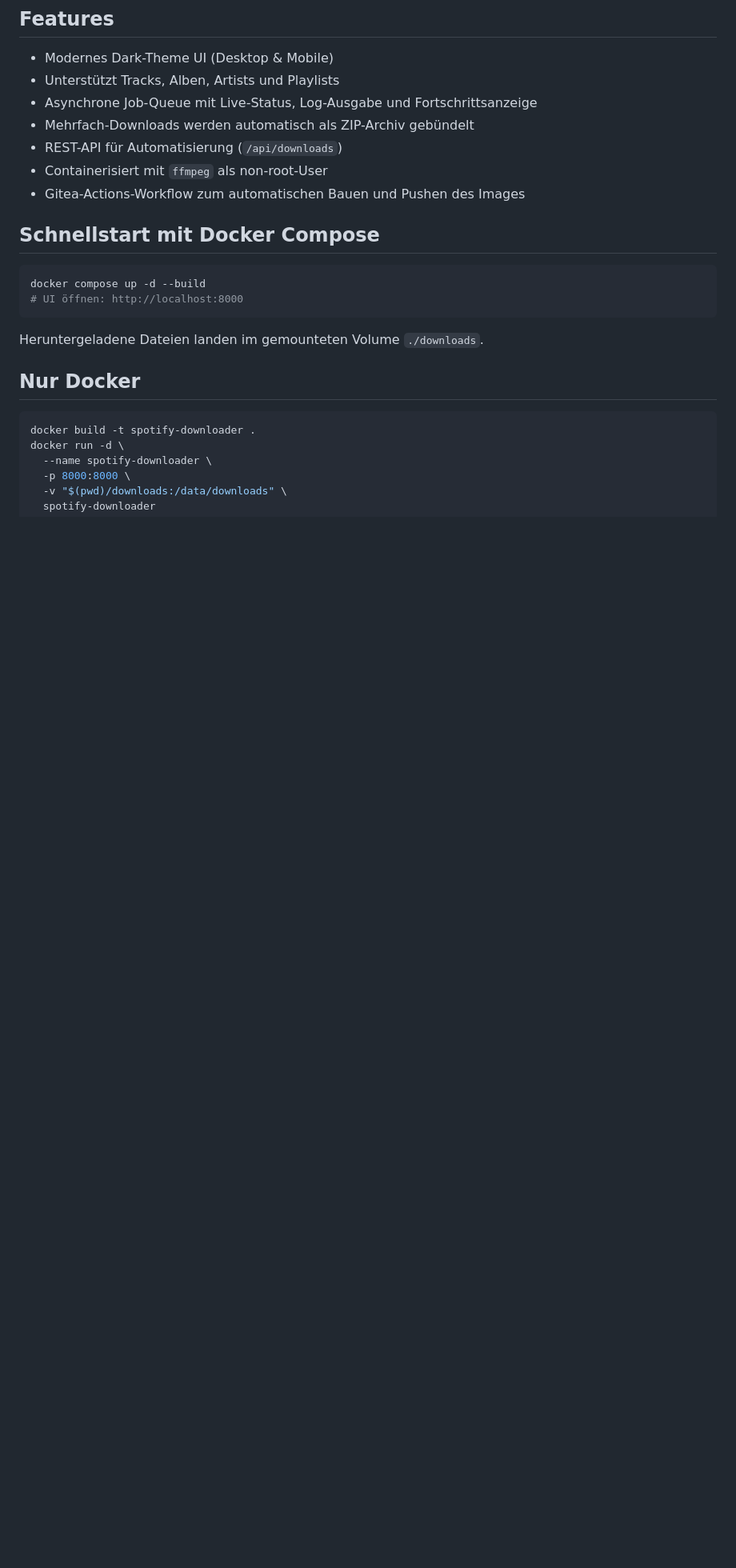
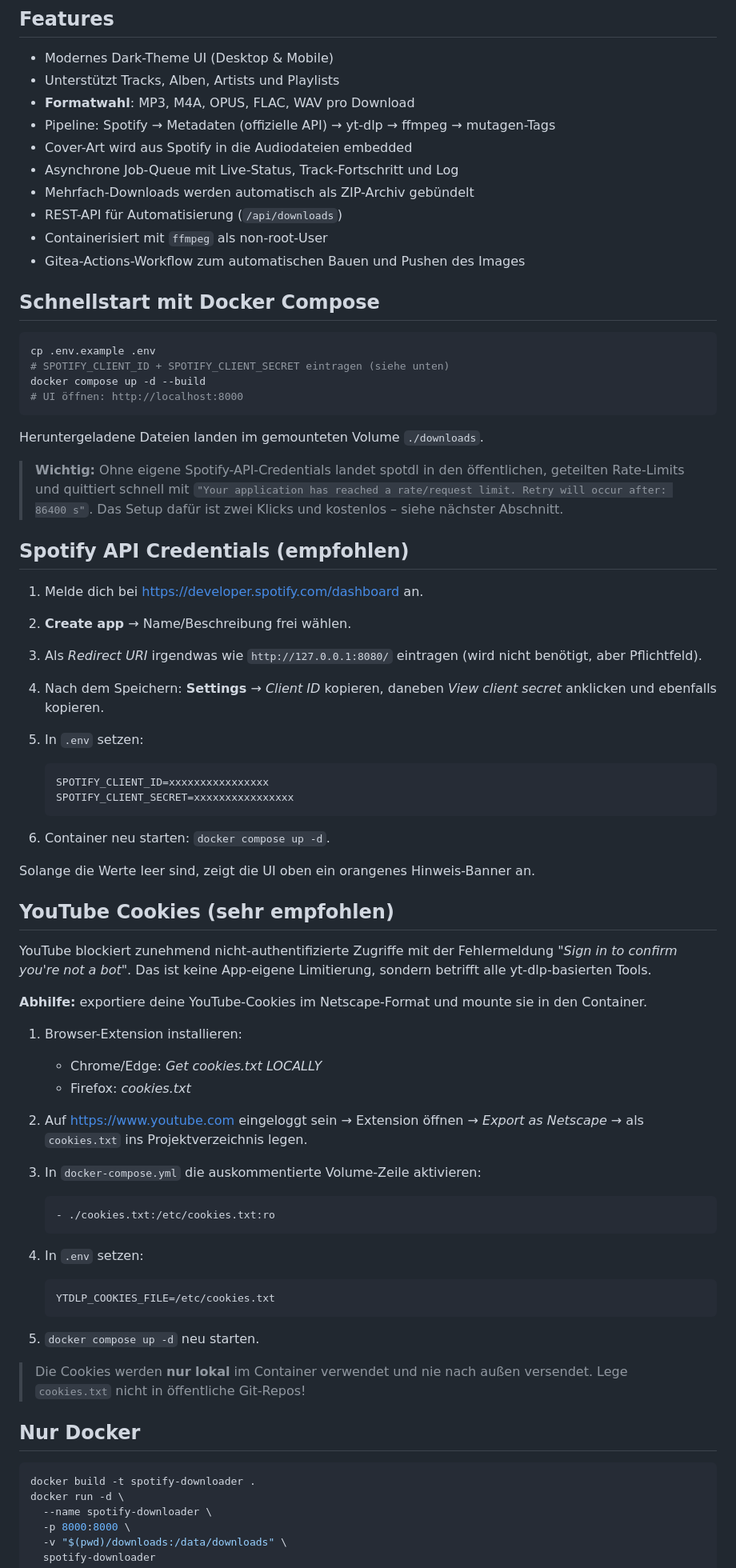
Before and after one commit to scruzzimattia-blip/spotify-downloader, a Markdown page: README.md, the part around one of its changes. Shown at 80% size. Rendered like a GitHub page; blank space fills up the shorter version.

Commit message:
docs: document new pipeline, credentials, formats, and YouTube cookies
- Describe the Spotify (metadata) + yt-dlp (audio) + mutagen (tags)
  pipeline in the feature list
- Quickstart now copies .env.example first
- New section 'Spotify API Credentials (empfohlen)' with a step-by-step
  walkthrough for creating a Spotify developer app
- New section 'YouTube Cookies (sehr empfohlen)' explaining why the
  bot-detection triggers and how to export/mount a cookies.txt
- Extend the env var reference table with SPOTIFY_CLIENT_ID,
  SPOTIFY_CLIENT_SECRET, and YTDLP_COOKIES_FILE

Made-with: Cursor

````diff
--- a/README.md
+++ b/README.md
@@ -12,7 +12,10 @@ serviert über FastAPI mit einer modernen, dunklen Oberfläche.
 
 - Modernes Dark-Theme UI (Desktop & Mobile)
 - Unterstützt Tracks, Alben, Artists und Playlists
-- Asynchrone Job-Queue mit Live-Status, Log-Ausgabe und Fortschrittsanzeige
+- **Formatwahl**: MP3, M4A, OPUS, FLAC, WAV pro Download
+- Pipeline: Spotify → Metadaten (offizielle API) → yt-dlp → ffmpeg → mutagen-Tags
+- Cover-Art wird aus Spotify in die Audiodateien embedded
+- Asynchrone Job-Queue mit Live-Status, Track-Fortschritt und Log
 - Mehrfach-Downloads werden automatisch als ZIP-Archiv gebündelt
 - REST-API für Automatisierung (`/api/downloads`)
 - Containerisiert mit `ffmpeg` als non-root-User
@@ -21,11 +24,69 @@ serviert über FastAPI mit einer modernen, dunklen Oberfläche.
 ## Schnellstart mit Docker Compose
 
 ```bash
+cp .env.example .env
+# SPOTIFY_CLIENT_ID + SPOTIFY_CLIENT_SECRET eintragen (siehe unten)
 docker compose up -d --build
 # UI öffnen: http://localhost:8000
 ```
 
 Heruntergeladene Dateien landen im gemounteten Volume `./downloads`.
+
+> **Wichtig:** Ohne eigene Spotify-API-Credentials landet spotdl in den
+> öffentlichen, geteilten Rate-Limits und quittiert schnell mit
+> `"Your application has reached a rate/request limit. Retry will occur
+> after: 86400 s"`. Das Setup dafür ist zwei Klicks und kostenlos – siehe
+> nächster Abschnitt.
+
+## Spotify API Credentials (empfohlen)
+
+1. Melde dich bei <https://developer.spotify.com/dashboard> an.
+2. **Create app** → Name/Beschreibung frei wählen.
+3. Als *Redirect URI* irgendwas wie `http://127.0.0.1:8080/` eintragen
+   (wird nicht benötigt, aber Pflichtfeld).
+4. Nach dem Speichern: **Settings** → *Client ID* kopieren, daneben
+   *View client secret* anklicken und ebenfalls kopieren.
+5. In `.env` setzen:
+
+   ```dotenv
+   SPOTIFY_CLIENT_ID=xxxxxxxxxxxxxxxx
+   SPOTIFY_CLIENT_SECRET=xxxxxxxxxxxxxxxx
+   ```
+
+6. Container neu starten: `docker compose up -d`.
+
+Solange die Werte leer sind, zeigt die UI oben ein orangenes Hinweis-Banner an.
+
+## YouTube Cookies (sehr empfohlen)
+
+YouTube blockiert zunehmend nicht-authentifizierte Zugriffe mit der Fehlermeldung
+*"Sign in to confirm you're not a bot"*. Das ist keine App-eigene Limitierung,
+sondern betrifft alle yt-dlp-basierten Tools.
+
+**Abhilfe:** exportiere deine YouTube-Cookies im Netscape-Format und mounte sie
+in den Container.
+
+1. Browser-Extension installieren:
+   - Chrome/Edge: *Get cookies.txt LOCALLY*
+   - Firefox: *cookies.txt*
+2. Auf <https://www.youtube.com> eingeloggt sein → Extension öffnen →
+   *Export as Netscape* → als `cookies.txt` ins Projektverzeichnis legen.
+3. In `docker-compose.yml` die auskommentierte Volume-Zeile aktivieren:
+
+   ```yaml
+   - ./cookies.txt:/etc/cookies.txt:ro
+   ```
+
+4. In `.env` setzen:
+
+   ```dotenv
+   YTDLP_COOKIES_FILE=/etc/cookies.txt
+   ```
+
+5. `docker compose up -d` neu starten.
+
+> Die Cookies werden **nur lokal** im Container verwendet und nie nach außen
+> versendet. Lege `cookies.txt` nicht in öffentliche Git-Repos!
 
 ## Nur Docker
 
````
Also changed, not shown: other parts of README.md (+9 -6 lines).
